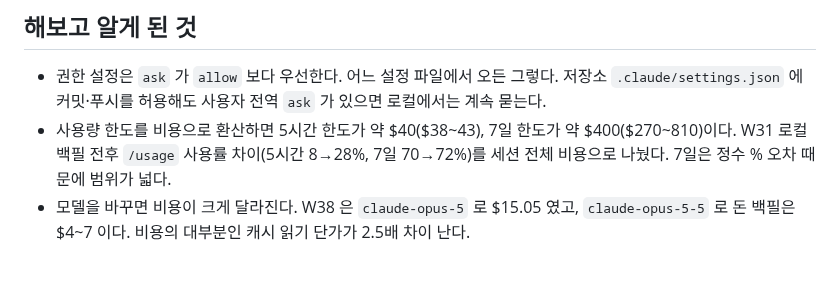
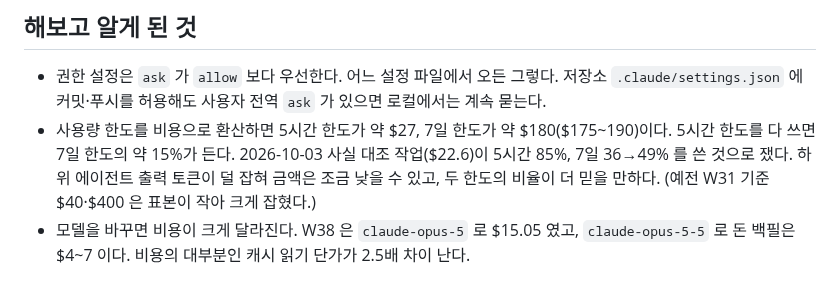
Before and after one commit to yg-moon/ai-weekly-news, a Markdown page: docs/PLAN.md, the part around the change. Rendered like a GitHub page.

Commit message:
PLAN: 사용량 한도 비용 환산을 새 실측으로 고침
Co-Authored-By: Claude Opus 5.5 <noreply@anthropic.com>
Claude-Session: https://claude.ai/code/session_01142VrHFHpG6pNFBJSUE5VC

```diff
--- a/docs/PLAN.md
+++ b/docs/PLAN.md
@@ -55,5 +55,5 @@
 ## 해보고 알게 된 것
 
 - 권한 설정은 `ask` 가 `allow` 보다 우선한다. 어느 설정 파일에서 오든 그렇다. 저장소 `.claude/settings.json` 에 커밋·푸시를 허용해도 사용자 전역 `ask` 가 있으면 로컬에서는 계속 묻는다.
-- 사용량 한도를 비용으로 환산하면 5시간 한도가 약 $40($38~43), 7일 한도가 약 $400($270~810)이다. W31 로컬 백필 전후 `/usage` 사용률 차이(5시간 8→28%, 7일 70→72%)를 세션 전체 비용으로 나눴다. 7일은 정수 % 오차 때문에 범위가 넓다.
+- 사용량 한도를 비용으로 환산하면 5시간 한도가 약 $27, 7일 한도가 약 $180($175~190)이다. 5시간 한도를 다 쓰면 7일 한도의 약 15%가 든다. 2026-10-03 사실 대조 작업($22.6)이 5시간 85%, 7일 36→49% 를 쓴 것으로 쟀다. 하위 에이전트 출력 토큰이 덜 잡혀 금액은 조금 낮을 수 있고, 두 한도의 비율이 더 믿을 만하다. (예전 W31 기준 $40·$400 은 표본이 작아 크게 잡혔다.)
 - 모델을 바꾸면 비용이 크게 달라진다. W38 은 `claude-opus-5` 로 $15.05 였고, `claude-opus-5-5` 로 돈 백필은 $4~7 이다. 비용의 대부분인 캐시 읽기 단가가 2.5배 차이 난다.
```
